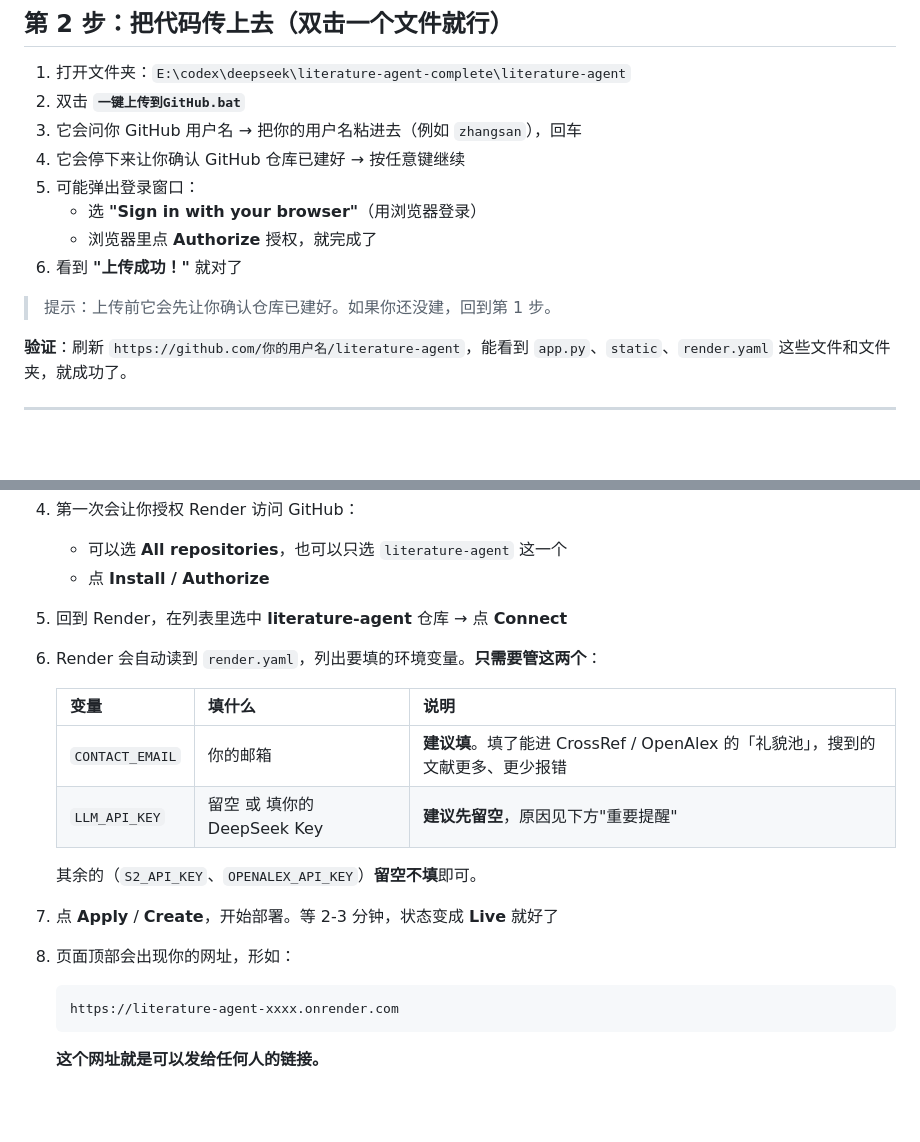
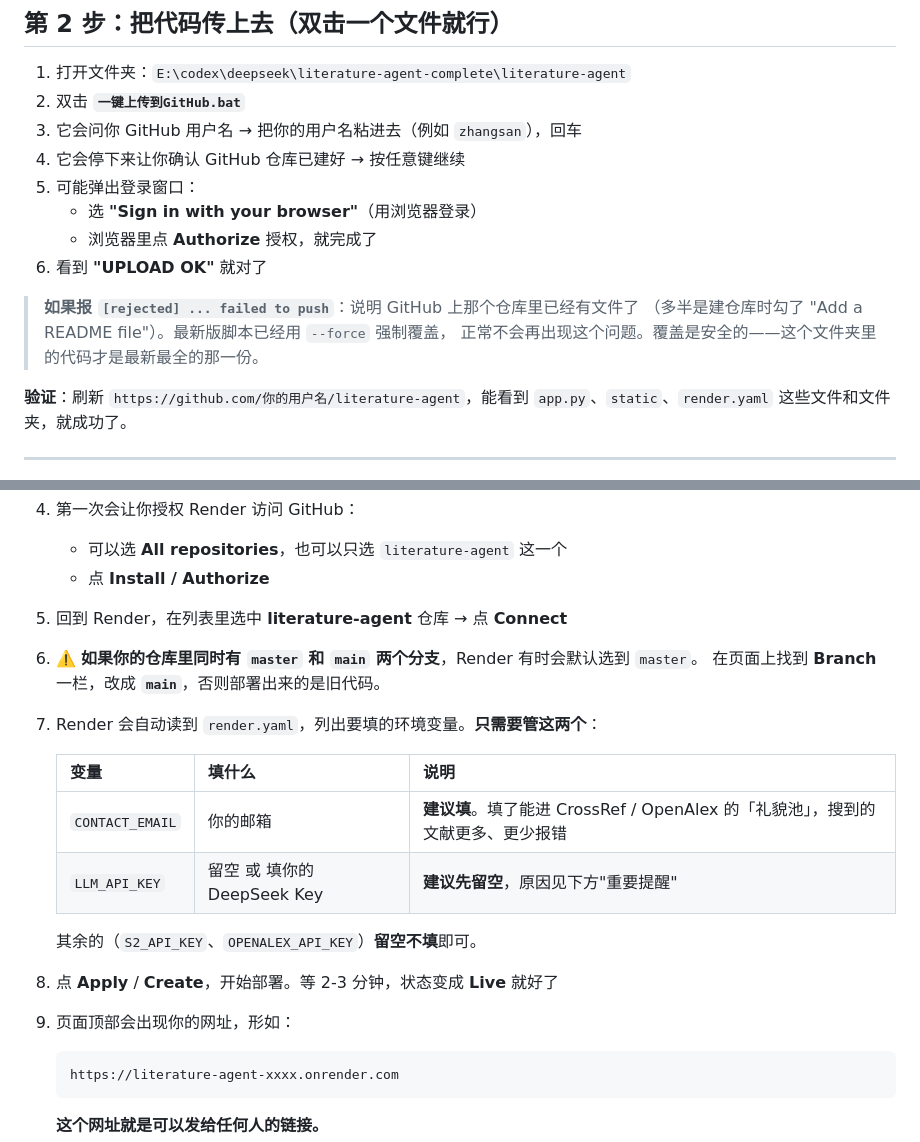
Before and after one commit to SilentTensor/literature-agent, a Markdown page: 部署到公网-保姆级步骤.md, 2 parts joined by grey strips. Drawn GitHub-style; blank space fills up the shorter version.

Commit message:
部署说明补充：仓库已存在时的分支与覆盖说明

````diff
--- a/部署到公网-保姆级步骤.md
+++ b/部署到公网-保姆级步骤.md
@@ -35,9 +35,11 @@
 5. 可能弹出登录窗口：
    - 选 **"Sign in with your browser"**（用浏览器登录）
    - 浏览器里点 **Authorize** 授权，就完成了
-6. 看到 **"上传成功！"** 就对了
+6. 看到 **"UPLOAD OK"** 就对了
 
-> 提示：上传前它会先让你确认仓库已建好。如果你还没建，回到第 1 步。
+> **如果报 `[rejected] ... failed to push`**：说明 GitHub 上那个仓库里已经有文件了
+> （多半是建仓库时勾了 "Add a README file"）。最新版脚本已经用 `--force` 强制覆盖，
+> 正常不会再出现这个问题。覆盖是安全的——这个文件夹里的代码才是最新最全的那一份。
 
 **验证**：刷新 `https://github.com/你的用户名/literature-agent`，能看到 `app.py`、`static`、`render.yaml` 这些文件和文件夹，就成功了。
 
@@ -52,7 +54,9 @@
    - 可以选 **All repositories**，也可以只选 `literature-agent` 这一个
    - 点 **Install / Authorize**
 5. 回到 Render，在列表里选中 **literature-agent** 仓库 → 点 **Connect**
-6. Render 会自动读到 `render.yaml`，列出要填的环境变量。**只需要管这两个**：
+6. ⚠️ **如果你的仓库里同时有 `master` 和 `main` 两个分支**，Render 有时会默认选到 `master`。
+   在页面上找到 **Branch** 一栏，改成 **`main`**，否则部署出来的是旧代码。
+7. Render 会自动读到 `render.yaml`，列出要填的环境变量。**只需要管这两个**：
 
    | 变量 | 填什么 | 说明 |
    |---|---|---|
@@ -60,8 +64,8 @@
    | `LLM_API_KEY` | 留空 或 填你的 DeepSeek Key | **建议先留空**，原因见下方"重要提醒" |
 
    其余的（`S2_API_KEY`、`OPENALEX_API_KEY`）**留空不填**即可。
-7. 点 **Apply** / **Create**，开始部署。等 2-3 分钟，状态变成 **Live** 就好了
-8. 页面顶部会出现你的网址，形如：
+8. 点 **Apply** / **Create**，开始部署。等 2-3 分钟，状态变成 **Live** 就好了
+9. 页面顶部会出现你的网址，形如：
 
    ```
    https://literature-agent-xxxx.onrender.com
````
